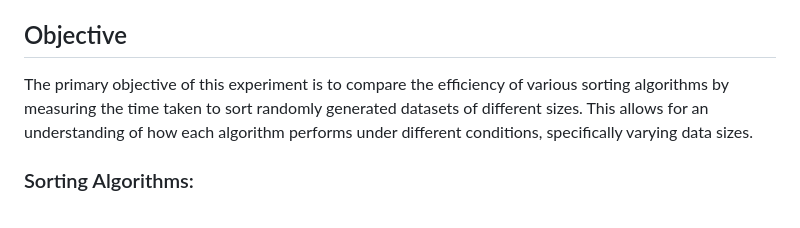
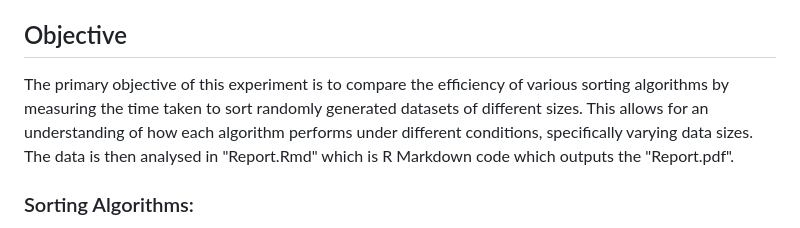
Before and after one commit to Manelisi01/Experimental-Design, a Markdown page: README.md, the part around the change. Drawn GitHub-style.

```diff
--- a/README.md
+++ b/README.md
@@ -5,7 +5,7 @@
 - Zenande Mangcipu (MNGZEN008)
 
 ## Objective
-The primary objective of this experiment is to compare the efficiency of various sorting algorithms by measuring the time taken to sort randomly generated datasets of different sizes. This allows for an understanding of how each algorithm performs under different conditions, specifically varying data sizes.
+The primary objective of this experiment is to compare the efficiency of various sorting algorithms by measuring the time taken to sort randomly generated datasets of different sizes. This allows for an understanding of how each algorithm performs under different conditions, specifically varying data sizes. The data is then analysed in "Report.Rmd" which is R Markdown code which outputs the "Report.pdf".
 
 ### Sorting Algorithms:
 - **Bubble Sort**
```
